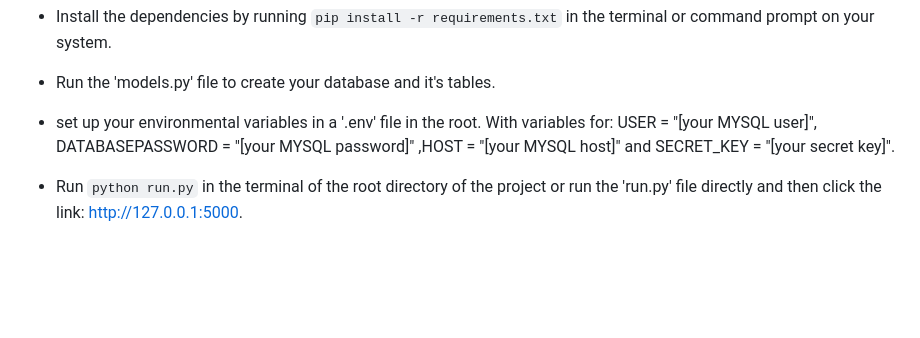
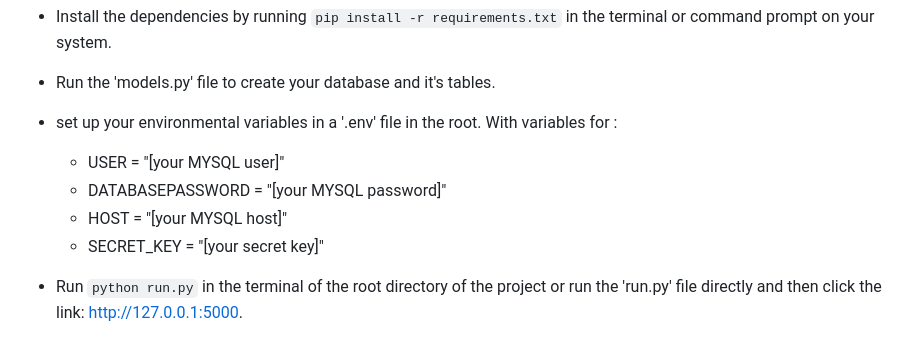
Before and after one commit to daniellaomokore/LondonTempGuess, a Markdown page: README.md, the part around the change. Drawn GitHub-style; blank space fills up the shorter version.

Commit message:
updates test cases and read me

```diff
--- a/README.md
+++ b/README.md
@@ -20,7 +20,12 @@
 
 * Run the 'models.py' file to create your database and it's tables.
 
-* set up your environmental variables in a '.env' file in the root. With variables for: USER = "[your MYSQL user]", DATABASEPASSWORD = "[your MYSQL password]" ,HOST = "[your MYSQL host]" and SECRET_KEY = "[your secret key]".
+
+* set up your environmental variables in a '.env' file in the root. With variables for :
+  * USER = "[your MYSQL user]"
+  * DATABASEPASSWORD = "[your MYSQL password]"
+  * HOST = "[your MYSQL host]"
+  * SECRET_KEY = "[your secret key]"
 
 * Run `python run.py` in the terminal of the root directory of the project or run the 'run.py' file directly and then click the link: http://127.0.0.1:5000.
 
```
